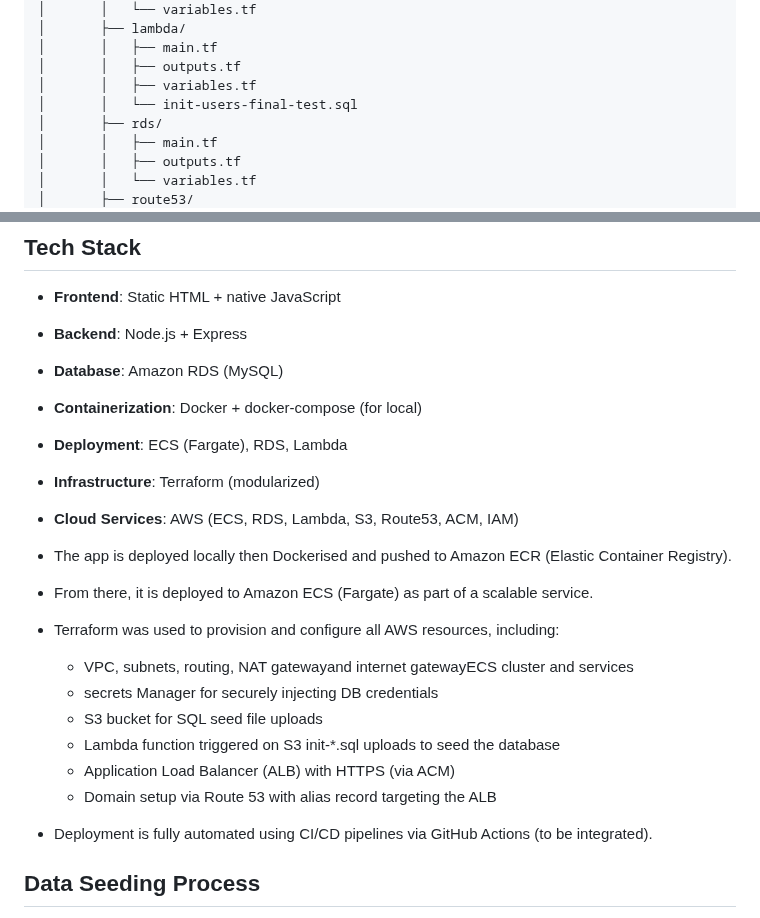
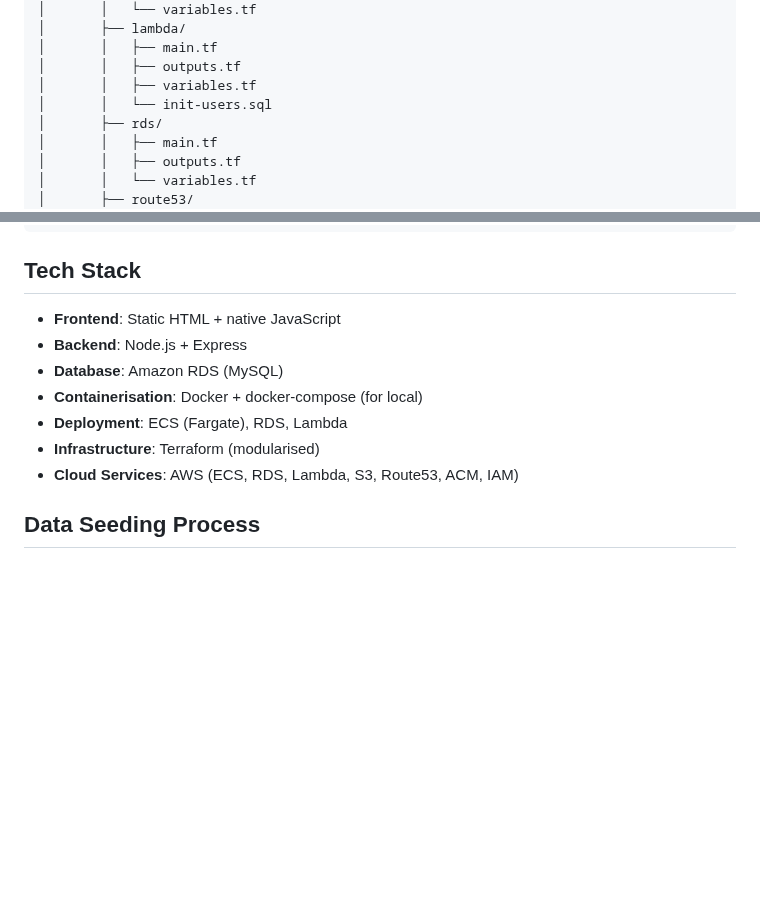
Before and after one commit to zyusuf88/nodestat-user-manager, a Markdown page: readme.md, 2 parts joined by grey strips. Drawn GitHub-style; blank space fills up the shorter version.

```diff
--- a/readme.md
+++ b/readme.md
@@ -53,7 +52,7 @@ It features a clean frontend, RESTful API, and MySQL backend all fully container
 │       │   ├── main.tf
 │       │   ├── outputs.tf
 │       │   ├── variables.tf
-│       │   └── init-users-final-test.sql
+│       │   └── init-users.sql
 │       ├── rds/
 │       │   ├── main.tf
 │       │   ├── outputs.tf
@@ -83,21 +82,10 @@ It features a clean frontend, RESTful API, and MySQL backend all fully container
 - **Frontend**: Static HTML + native JavaScript
 - **Backend**: Node.js + Express
 - **Database**: Amazon RDS (MySQL)
-- **Containerization**: Docker + docker-compose (for local)
+- **Containerisation**: Docker + docker-compose (for local)
 - **Deployment**: ECS (Fargate), RDS, Lambda
-- **Infrastructure**: Terraform (modularized)
+- **Infrastructure**: Terraform (modularised)
 - **Cloud Services**: AWS (ECS, RDS, Lambda, S3, Route53, ACM, IAM)
-
-- The app is deployed  locally then Dockerised and pushed to Amazon ECR (Elastic Container Registry).
-- From there, it is deployed to Amazon ECS (Fargate) as part of a scalable service.
-- Terraform was used to provision and configure all AWS resources, including:
-    - VPC, subnets, routing, NAT gatewayand internet gatewayECS cluster and services
-    - secrets Manager for securely injecting DB credentials
-    -  S3 bucket for SQL seed file uploads
-    - Lambda function triggered on S3 init-*.sql uploads to seed the database
-    - Application Load Balancer (ALB) with HTTPS (via ACM)
-    - Domain setup via Route 53 with alias record targeting the ALB
-- Deployment is fully automated using CI/CD pipelines via GitHub Actions (to be integrated).
 
 ## Data Seeding Process
 - Upload any file matching the pattern init-*.sql to the configured S3 bucket.
```
Also changed, not shown: other parts of readme.md (+3 -4 lines).
